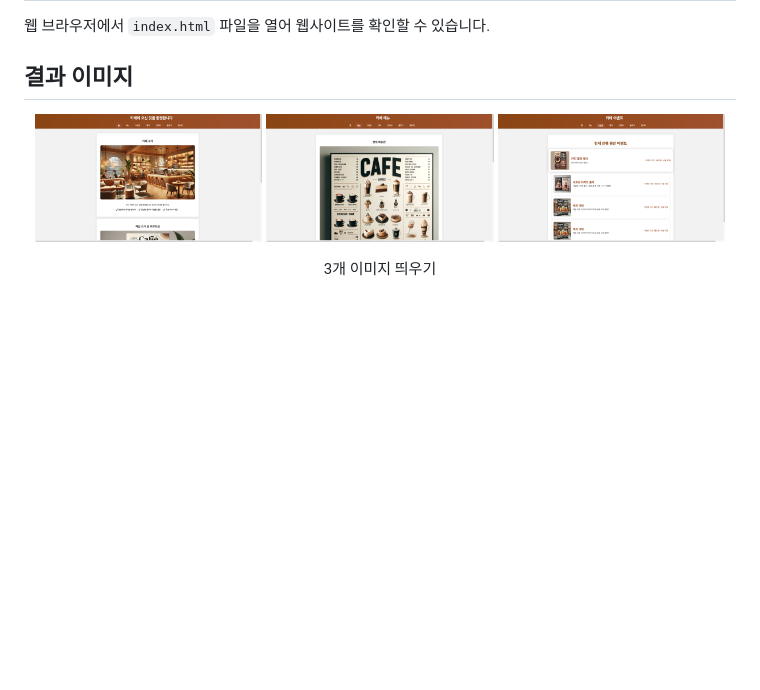
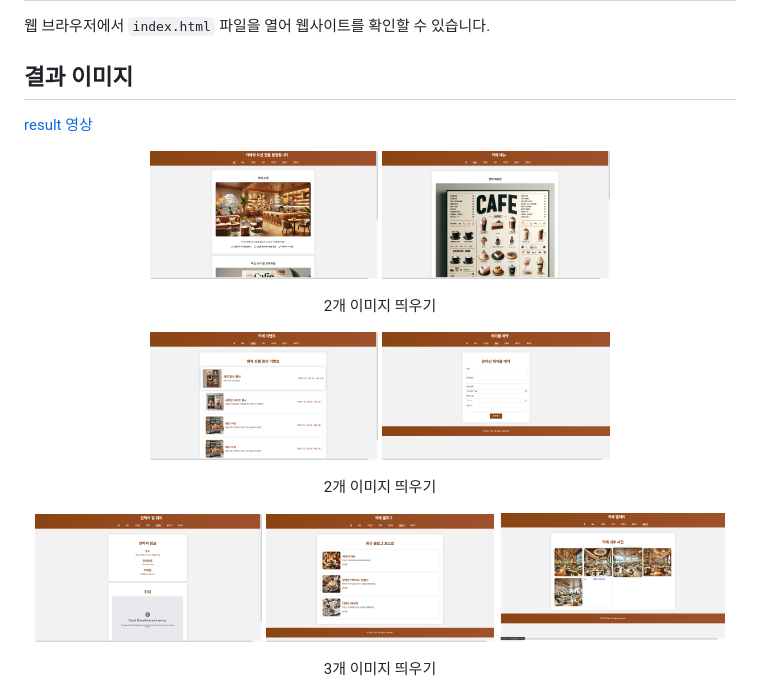
Before and after one commit to cogito21g/cafe_website, a Markdown page: README.md, the part around the change printed below. Rendered like a GitHub page; blank space fills up the shorter version.

```diff
--- a/README.md
+++ b/README.md
@@ -34,10 +34,24 @@ Cafe 프로젝트는 HTML, CSS, 그리고 현대적인 JavaScript만을 사용
 
 ## 결과 이미지
 
+[result 영상](./result/result.mov)
+
 <p align="center">
    <img src="./result/result_home.png" align="center" width="32%">
    <img src="./result/result_menu.png" align="center" width="32%">
+   <figcaption align="center">2개 이미지 띄우기</figcaption>
+</p>
+
+<p align="center">
    <img src="./result/result_event.png" align="center" width="32%">
+   <img src="./result/result_reservation.png" align="center" width="32%">
+   <figcaption align="center">2개 이미지 띄우기</figcaption>
+</p>
+<p align="center">
+
+   <img src="./result/result_contact.png" align="center" width="32%">
+   <img src="./result/result_blog.png" align="center" width="32%">
+   <img src="./result/result_gallery.png" align="center" width="32%">
    <figcaption align="center">3개 이미지 띄우기</figcaption>
 </p>
 
```
Also changed, not shown: other parts of README.md (+0 -7 lines).
